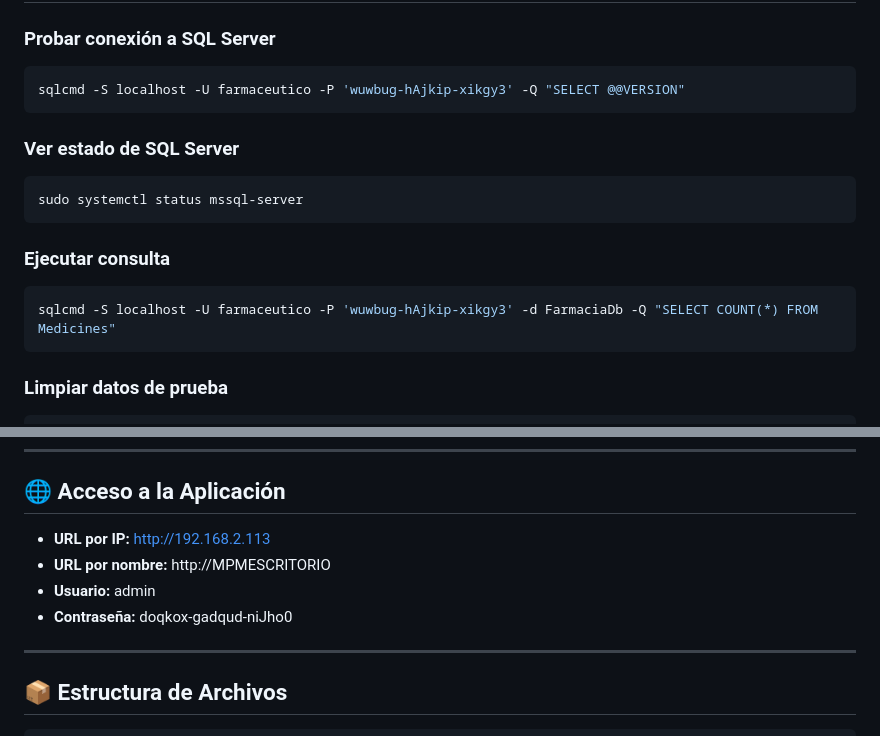
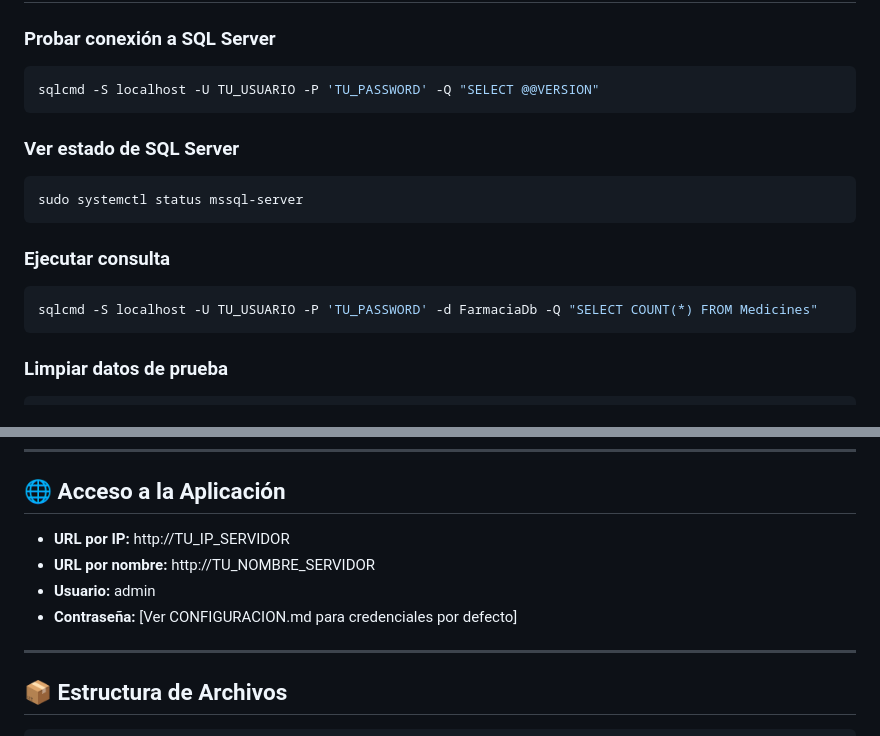
Before and after one commit to mpmerd/FarmaciaSolidariaCristiana, a Markdown page: QUICK_COMMANDS.md, 2 parts joined by grey strips. Rendered like a GitHub page.

Commit message:
Security: Remove exposed passwords from documentation files

````diff
--- a/QUICK_COMMANDS.md
+++ b/QUICK_COMMANDS.md
@@ -93,7 +93,7 @@ top -p $(pgrep -f FarmaciaSolidariaCristiana)
 
 ### Probar conexión a SQL Server
 ```bash
-sqlcmd -S localhost -U farmaceutico -P 'wuwbug-hAjkip-xikgy3' -Q "SELECT @@VERSION"
+sqlcmd -S localhost -U TU_USUARIO -P 'TU_PASSWORD' -Q "SELECT @@VERSION"
 ```
 
 ### Ver estado de SQL Server
@@ -103,7 +103,7 @@ sudo systemctl status mssql-server
 
 ### Ejecutar consulta
 ```bash
-sqlcmd -S localhost -U farmaceutico -P 'wuwbug-hAjkip-xikgy3' -d FarmaciaDb -Q "SELECT COUNT(*) FROM Medicines"
+sqlcmd -S localhost -U TU_USUARIO -P 'TU_PASSWORD' -d FarmaciaDb -Q "SELECT COUNT(*) FROM Medicines"
 ```
 
 ### Limpiar datos de prueba
@@ -149,10 +149,10 @@ sudo systemctl restart mssql-server
 
 ## 🌐 Acceso a la Aplicación
 
-- **URL por IP:** http://192.168.2.113
-- **URL por nombre:** http://MPMESCRITORIO
+- **URL por IP:** http://TU_IP_SERVIDOR
+- **URL por nombre:** http://TU_NOMBRE_SERVIDOR
 - **Usuario:** admin
-- **Contraseña:** doqkox-gadqud-niJho0
+- **Contraseña:** [Ver CONFIGURACION.md para credenciales por defecto]
 
 ---
 
````
Also changed, not shown: CONFIGURACION.md (+5 -2 lines).
